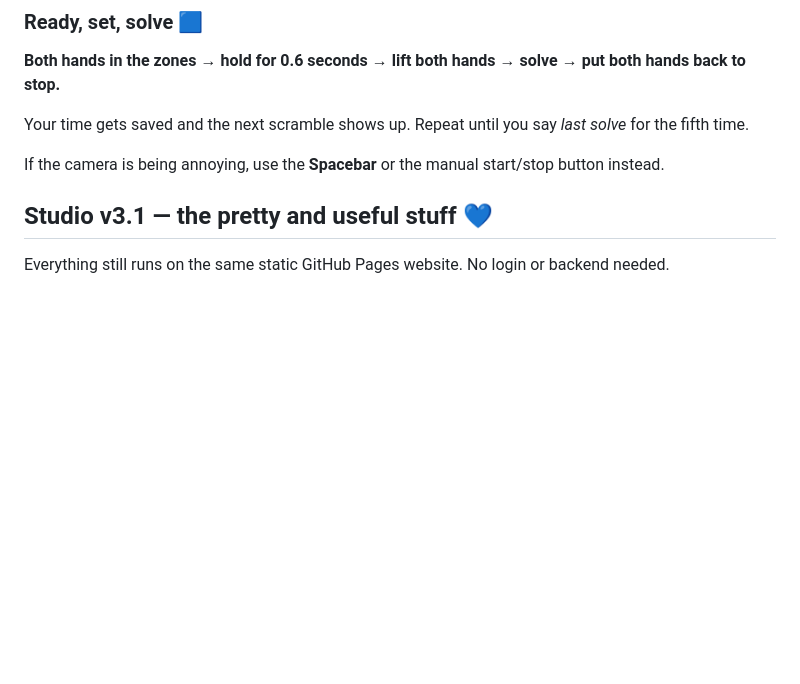
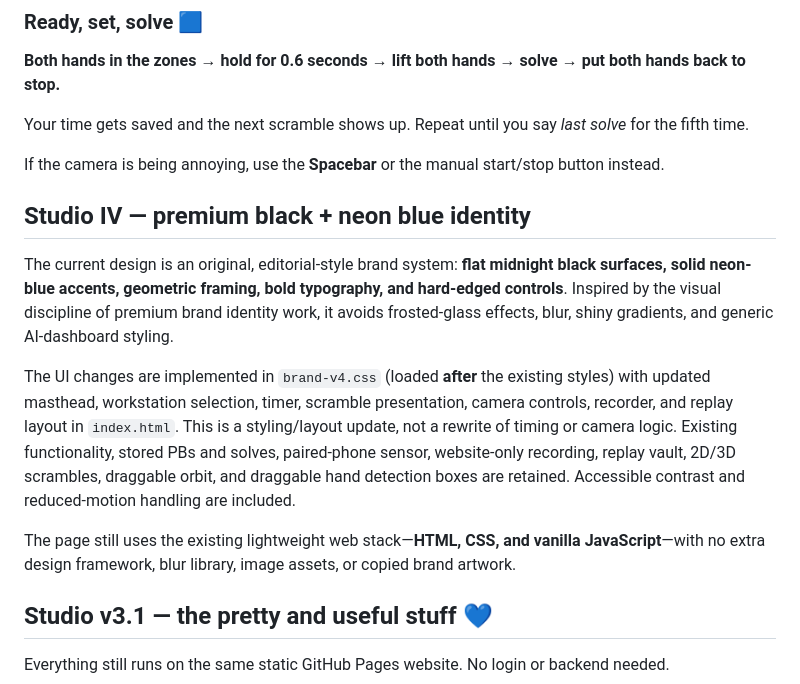
Before and after one commit to 1erdna/cubecam-connect, a Markdown page: README.md, the part around the change. Rendered like a GitHub page; blank space fills up the shorter version.

Commit message:
Document original hard-edge Studio IV design system and preserved functionality

```diff
--- a/README.md
+++ b/README.md
@@ -52,6 +52,14 @@ The phone can send hand-detection signals even when live video sharing is off.
 Your time gets saved and the next scramble shows up. Repeat until you say *last solve* for the fifth time.
 
 If the camera is being annoying, use the **Spacebar** or the manual start/stop button instead.
+
+## Studio IV — premium black + neon blue identity
+
+The current design is an original, editorial-style brand system: **flat midnight black surfaces, solid neon-blue accents, geometric framing, bold typography, and hard-edged controls**. Inspired by the visual discipline of premium brand identity work, it avoids frosted-glass effects, blur, shiny gradients, and generic AI-dashboard styling.
+
+The UI changes are implemented in `brand-v4.css` (loaded **after** the existing styles) with updated masthead, workstation selection, timer, scramble presentation, camera controls, recorder, and replay layout in `index.html`. This is a styling/layout update, not a rewrite of timing or camera logic. Existing functionality, stored PBs and solves, paired-phone sensor, website-only recording, replay vault, 2D/3D scrambles, draggable orbit, and draggable hand detection boxes are retained. Accessible contrast and reduced-motion handling are included.
+
+The page still uses the existing lightweight web stack—**HTML, CSS, and vanilla JavaScript**—with no extra design framework, blur library, image assets, or copied brand artwork.
 
 ## Studio v3.1 — the pretty and useful stuff 💙
 
```
